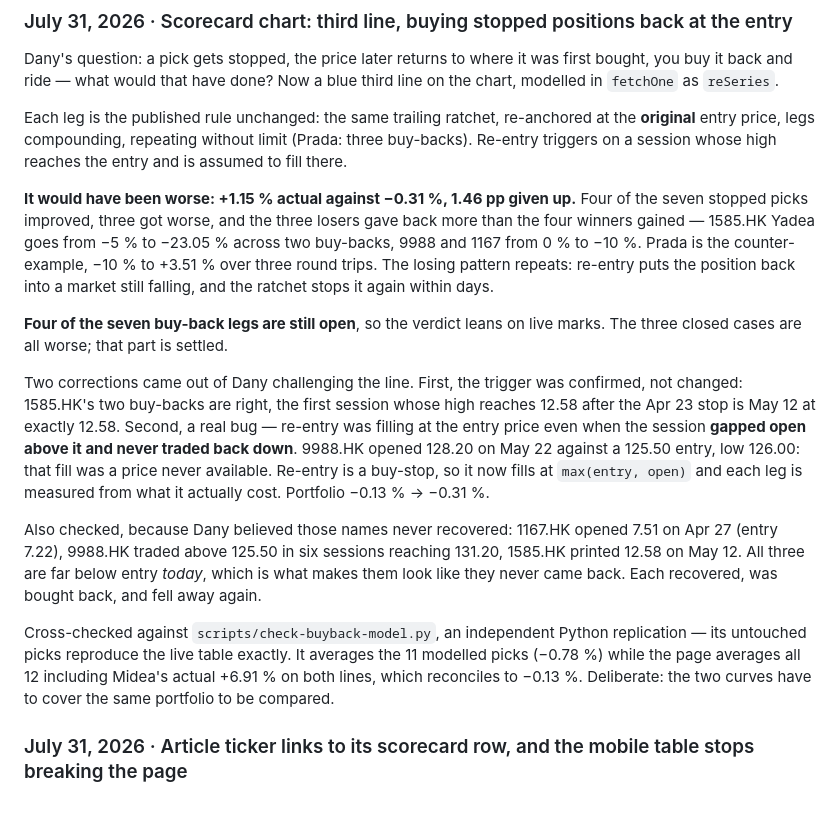
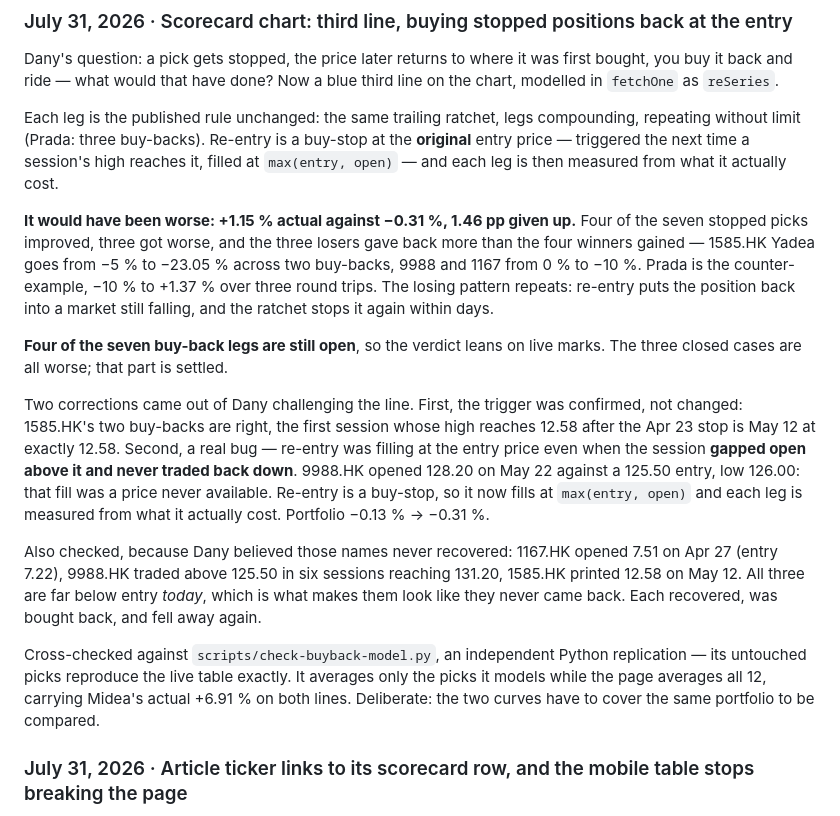
Before and after one commit to Marcvrick/trading852-v2, a Markdown page: wiki/log.md, the part around the change. GitHub-like rendering.

Commit message:
wiki: reconcile the buy-back figures left stale by the gap-fill fix
Co-Authored-By: Claude Opus 5 <noreply@anthropic.com>

```diff
--- a/wiki/log.md
+++ b/wiki/log.md
@@ -17,9 +17,9 @@ Part of the [Trading852 wiki](index.md).
 
 Dany's question: a pick gets stopped, the price later returns to where it was first bought, you buy it back and ride — what would that have done? Now a blue third line on the chart, modelled in `fetchOne` as `reSeries`.
 
-Each leg is the published rule unchanged: the same trailing ratchet, re-anchored at the **original** entry price, legs compounding, repeating without limit (Prada: three buy-backs). Re-entry triggers on a session whose high reaches the entry and is assumed to fill there.
+Each leg is the published rule unchanged: the same trailing ratchet, legs compounding, repeating without limit (Prada: three buy-backs). Re-entry is a buy-stop at the **original** entry price — triggered the next time a session's high reaches it, filled at `max(entry, open)` — and each leg is then measured from what it actually cost.
 
-**It would have been worse: +1.15 % actual against −0.31 %, 1.46 pp given up.** Four of the seven stopped picks improved, three got worse, and the three losers gave back more than the four winners gained — 1585.HK Yadea goes from −5 % to −23.05 % across two buy-backs, 9988 and 1167 from 0 % to −10 %. Prada is the counter-example, −10 % to +3.51 % over three round trips. The losing pattern repeats: re-entry puts the position back into a market still falling, and the ratchet stops it again within days.
+**It would have been worse: +1.15 % actual against −0.31 %, 1.46 pp given up.** Four of the seven stopped picks improved, three got worse, and the three losers gave back more than the four winners gained — 1585.HK Yadea goes from −5 % to −23.05 % across two buy-backs, 9988 and 1167 from 0 % to −10 %. Prada is the counter-example, −10 % to +1.37 % over three round trips. The losing pattern repeats: re-entry puts the position back into a market still falling, and the ratchet stops it again within days.
 
 **Four of the seven buy-back legs are still open**, so the verdict leans on live marks. The three closed cases are all worse; that part is settled.
 
@@ -27,7 +27,7 @@ Two corrections came out of Dany challenging the line. First, the trigger was co
 
 Also checked, because Dany believed those names never recovered: 1167.HK opened 7.51 on Apr 27 (entry 7.22), 9988.HK traded above 125.50 in six sessions reaching 131.20, 1585.HK printed 12.58 on May 12. All three are far below entry *today*, which is what makes them look like they never came back. Each recovered, was bought back, and fell away again.
 
-Cross-checked against `scripts/check-buyback-model.py`, an independent Python replication — its untouched picks reproduce the live table exactly. It averages the 11 modelled picks (−0.78 %) while the page averages all 12 including Midea's actual +6.91 % on both lines, which reconciles to −0.13 %. Deliberate: the two curves have to cover the same portfolio to be compared.
+Cross-checked against `scripts/check-buyback-model.py`, an independent Python replication — its untouched picks reproduce the live table exactly. It averages only the picks it models while the page averages all 12, carrying Midea's actual +6.91 % on both lines. Deliberate: the two curves have to cover the same portfolio to be compared.
 
 ### July 31, 2026 · Article ticker links to its scorecard row, and the mobile table stops breaking the page
 
```
